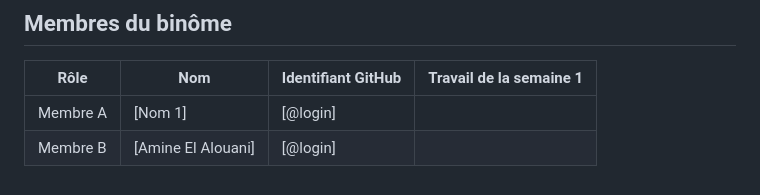
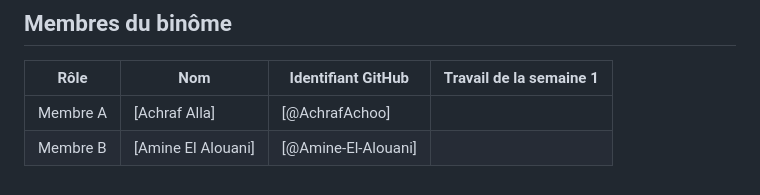
Before and after one commit to Amine-El-Alouani/sentiment-app, a Markdown page: README.md, the part around the change. Drawn GitHub-style.

Commit message:
README : ajout de Achraf Alla au tableau du binome

```diff
--- a/README.md
+++ b/README.md
@@ -71,5 +71,5 @@ sentiment-app/
 
 | Rôle | Nom | Identifiant GitHub | Travail de la semaine 1 |
 | --- | --- | --- | --- |
-| Membre A | [Nom 1] | [@login] | |
-| Membre B | [Amine El Alouani] | [@login] |
+| Membre A | [Achraf Alla] | [@AchrafAchoo] | |
+| Membre B | [Amine El Alouani] | [@Amine-El-Alouani] |
```
